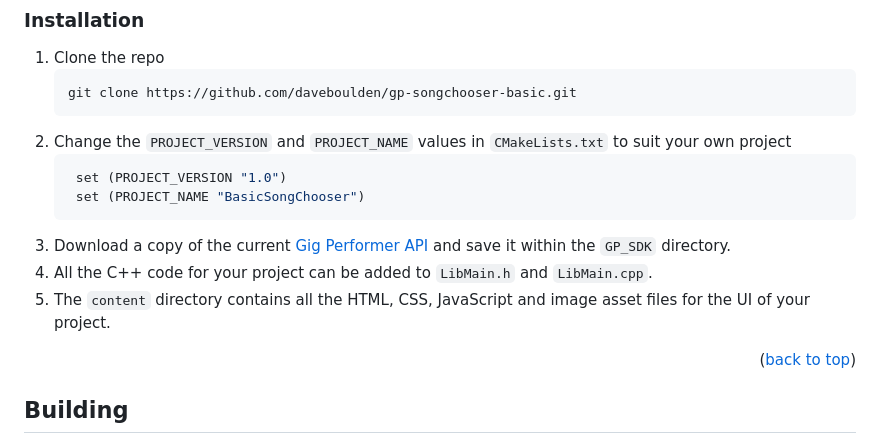
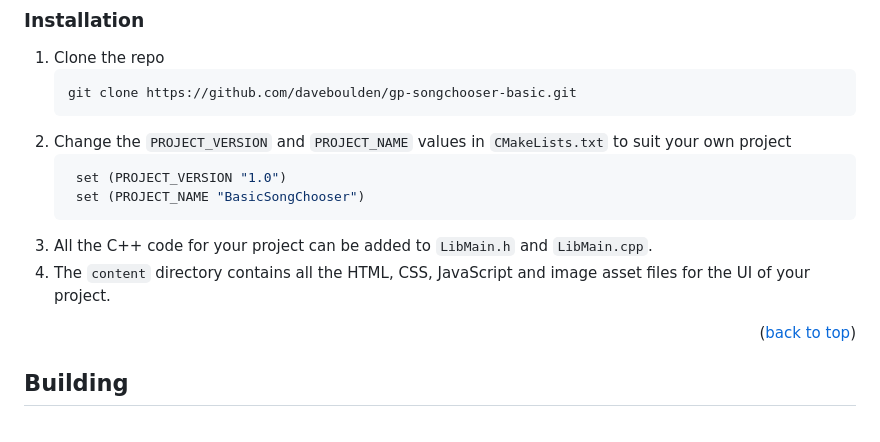
Before and after one commit to daveboulden/gp-basic-songchooser, a Markdown page: README.md, the part around one of its changes. Rendered like a GitHub page.

Commit message:
ReadMe tidy up

````diff
--- a/README.md
+++ b/README.md
@@ -96,9 +96,8 @@ If you wish to clone the repository and track your own changes to the code, you
     set (PROJECT_VERSION "1.0")
     set (PROJECT_NAME "BasicSongChooser")
    ```
-3. Download a copy of the current [Gig Performer API](https://github.com/gigperformer/gp-sdk) and save it within the `GP_SDK` directory.
-4. All the C++ code for your project can be added to `LibMain.h` and `LibMain.cpp`.
-5. The `content` directory contains all the HTML, CSS, JavaScript and image asset files for the UI of your project.
+3. All the C++ code for your project can be added to `LibMain.h` and `LibMain.cpp`.
+4. The `content` directory contains all the HTML, CSS, JavaScript and image asset files for the UI of your project.
 
 <p align="right">(<a href="#readme-top">back to top</a>)</p>
 
````
Also changed, not shown: other parts of README.md (+1 -1 lines).
